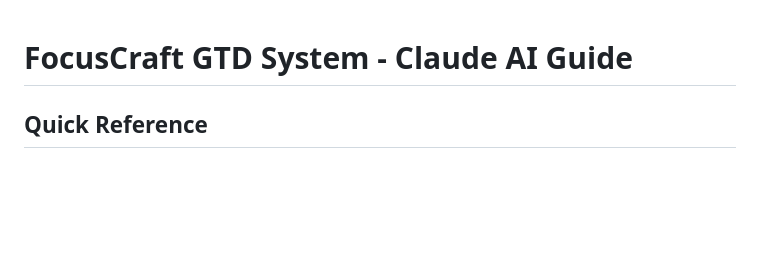
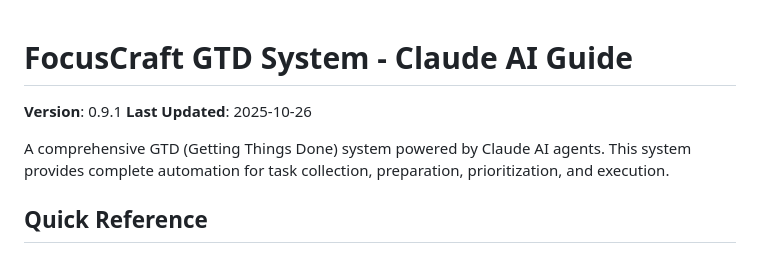
Before and after one commit to focuscraft-ai/focuscraft-gtd, a Markdown page: CLAUDE.md, the part around the change. GitHub-like rendering; blank space fills up the shorter version.

Commit message:
Update CLAUDE.md with version and description
- Add version number (0.9.1)
- Add last updated date
- Include system description
- Improve documentation structure

Enhances documentation clarity and versioning.

```diff
--- a/CLAUDE.md
+++ b/CLAUDE.md
@@ -1,4 +1,9 @@
 # FocusCraft GTD System - Claude AI Guide
+
+**Version**: 0.9.1
+**Last Updated**: 2025-10-26
+
+A comprehensive GTD (Getting Things Done) system powered by Claude AI agents. This system provides complete automation for task collection, preparation, prioritization, and execution.
 
 ## Quick Reference
 
```
